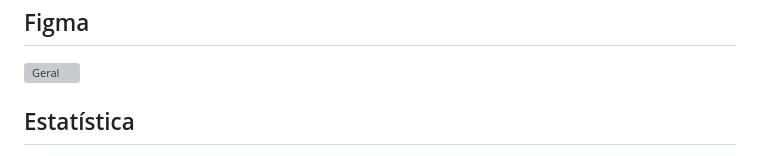
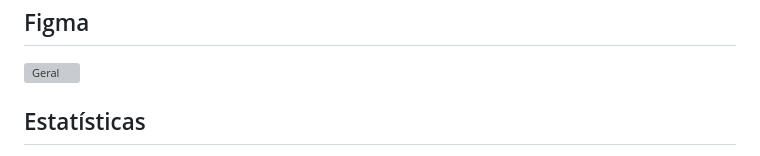
Before and after one commit to VictorHugo-7/Aplicacao-CRUD-Filmes, a Markdown page: README.md, the part around the change printed below. GitHub-like rendering; grey boxes are pictures that could not be loaded.

```diff
--- a/README.md
+++ b/README.md
@@ -19,5 +19,5 @@
 ## Figma
 ![Geral](https://github.com/user-attachments/assets/b4eb6d81-f662-4fc1-9468-89eb9bba6e90)
 
-## Estatística
+## Estatísticas
 ![](https://visitor-badge.laobi.icu/badge?page_id=VictorHugo-7.Aplicacao-CRUD-Filmes)
```
Also changed, not shown: other parts of README.md (+2 -0 lines).
